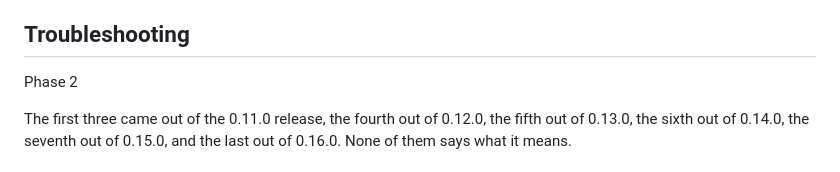
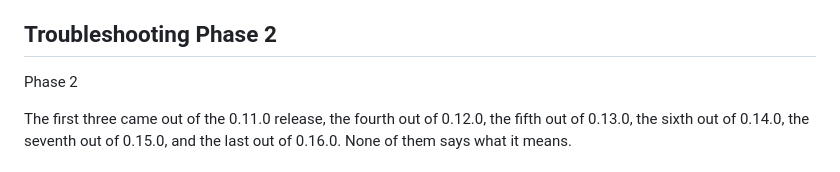
Before and after one commit to owenpkent/markcopy, a Markdown page: docs/RELEASING.md, the part around the change. Rendered like a GitHub page.

Commit message:
docs(releasing): keep the Troubleshooting Phase 2 anchor

```diff
--- a/docs/RELEASING.md
+++ b/docs/RELEASING.md
@@ -161,7 +161,7 @@ curl -s https://open-vsx.org/api/OwenPKent/markcopy    # Open VSX (see .version)
     - With `gh`, which also works for publishing: `gh api -X PATCH repos/owenpkent/markcopy/security-advisories/<GHSA-id> -f state=published`. To ask for a CVE through the API, `gh api -X POST repos/owenpkent/markcopy/security-advisories/<GHSA-id>/cve`. List drafts with `gh api repos/owenpkent/markcopy/security-advisories?state=draft`.
     - Add the advisory link to that version's CHANGELOG Security entry, and the CVE once assigned, in a follow-up pull request.
 
-## Troubleshooting
+## Troubleshooting Phase 2
 
 Phase 2
 
```
